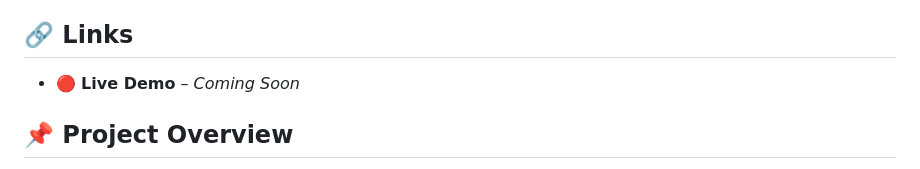
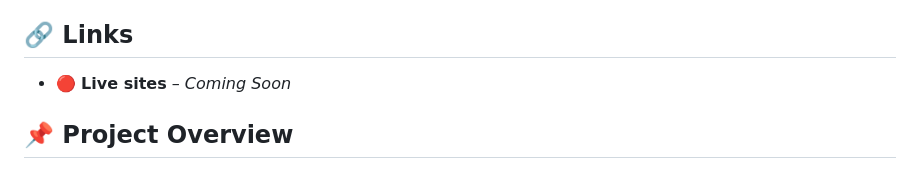
Before and after one commit to IMadeAgus/FirstOffice, a Markdown page: README.md, the part around the change. GitHub-like rendering.

```diff
--- a/README.md
+++ b/README.md
@@ -4,7 +4,7 @@
 
 ## 🔗 Links
 
-- 🔴 **Live Demo** – *Coming Soon*
+- 🔴 **Live sites** – *Coming Soon*
 
 
 ## 📌 Project Overview
```
